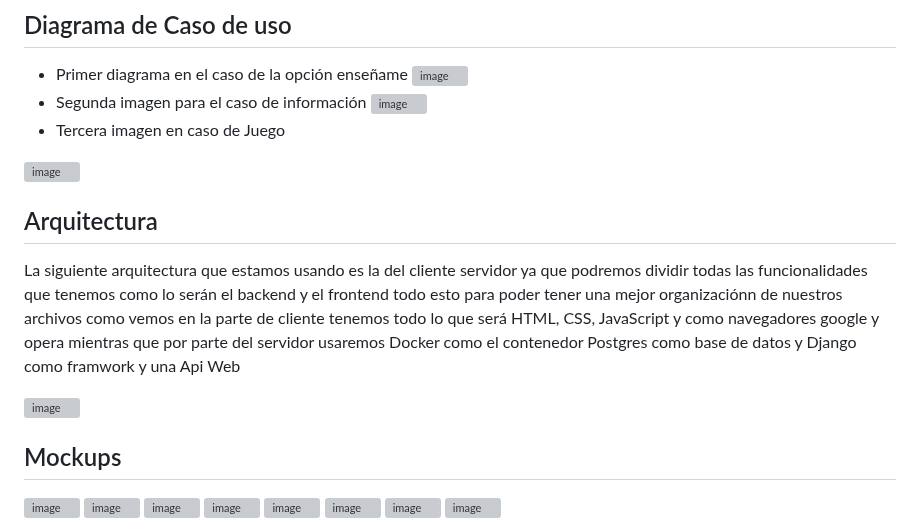
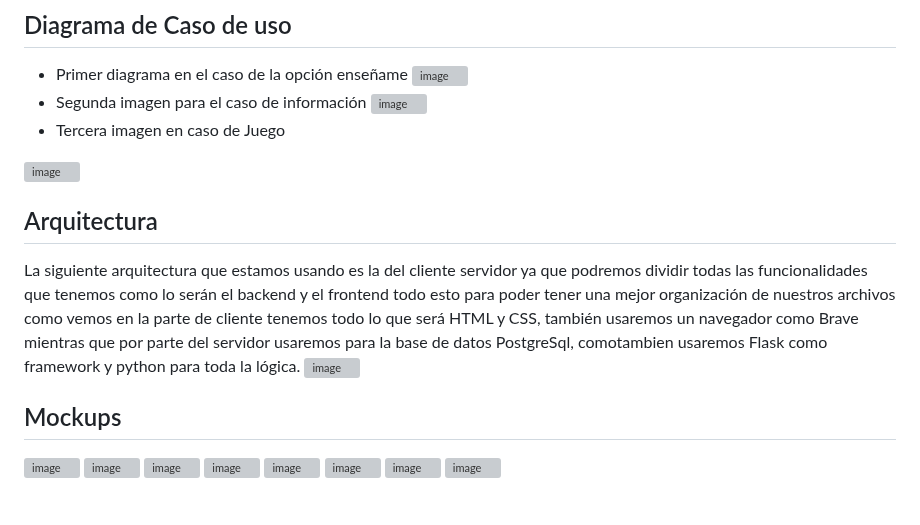
Before and after one commit to eluqm/CS2024-1Grupo03, a Markdown page: README.md, the part around the change. GitHub-like rendering; blank space fills up the shorter version; grey boxes are pictures that could not be loaded.

```diff
--- a/README.md
+++ b/README.md
@@ -72,12 +72,14 @@ Para este proyecto estamos usando una base de datos relacional, ya que nos brind
 
 
 
+
+
+
 ![image](https://github.com/eluqm/CS2024-1Grupo03/assets/113551408/cc03d022-3f29-44e3-8617-1705f126aff4)
 
 
 ## Arquitectura
-La siguiente arquitectura que estamos usando es la del cliente servidor ya que podremos dividir todas las funcionalidades que tenemos como lo serán el backend y el frontend todo esto para poder tener una mejor organizaciónn de nuestros archivos como vemos en la parte de cliente tenemos todo lo que será HTML, CSS, JavaScript y como navegadores google y opera mientras que por parte del servidor usaremos Docker como el contenedor Postgres como base de datos y Django como framwork y una Api Web
-
+La siguiente arquitectura que estamos usando es la del cliente servidor ya que podremos dividir todas las funcionalidades que tenemos como lo serán el backend y el frontend todo esto para poder tener una mejor organización de nuestros archivos como vemos en la parte de cliente tenemos todo lo que será HTML y  CSS, también usaremos un navegador como Brave mientras que por parte del servidor usaremos para la base de datos PostgreSql, comotambien usaremos Flask como framework y python para toda la lógica.
 ![image](https://github.com/eluqm/CS2024-1Grupo03/assets/113551408/5ffccc79-41dc-4672-bcb8-a57e406f5c17)
 
 
```
